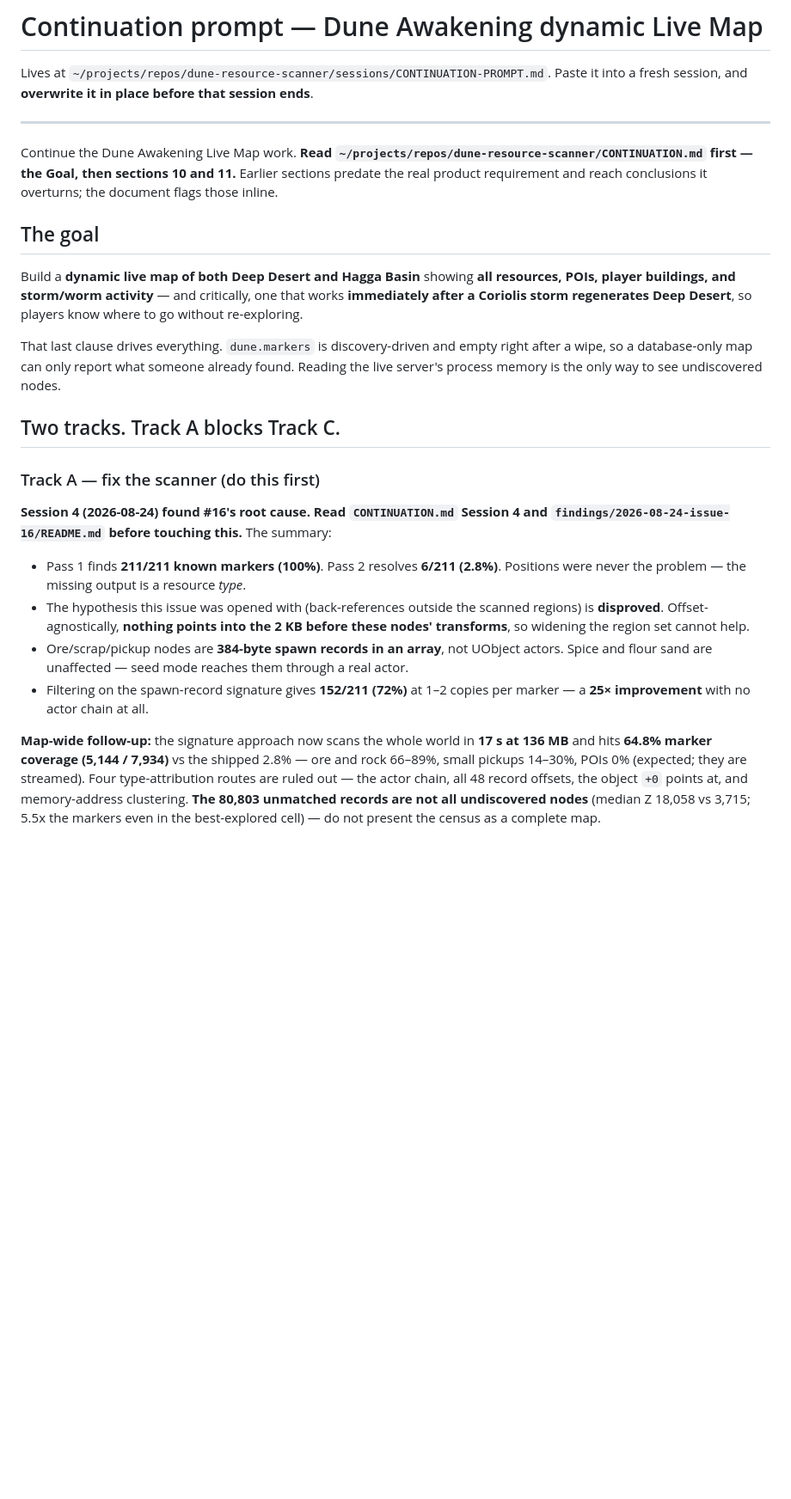
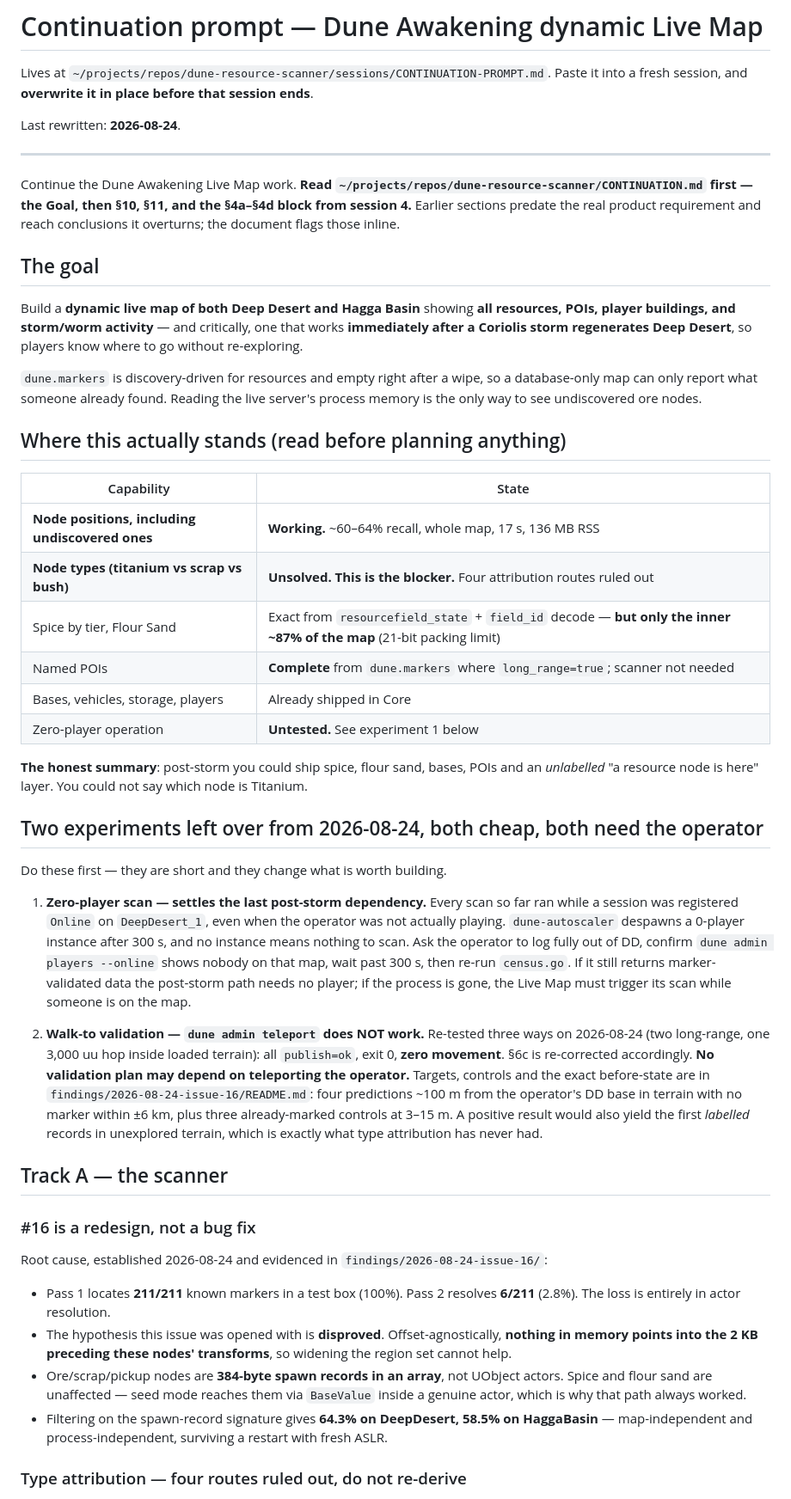
Before and after one commit to Project-Arrakis/dune-resource-scanner, a Markdown page: sessions/CONTINUATION-PROMPT.md, the part around one of its changes. Shown at 86% size. GitHub-like rendering; blank space fills up the shorter version.

```diff
--- a/sessions/CONTINUATION-PROMPT.md
+++ b/sessions/CONTINUATION-PROMPT.md
@@ -3,45 +3,80 @@
 Lives at `~/projects/repos/dune-resource-scanner/sessions/CONTINUATION-PROMPT.md`.
 Paste it into a fresh session, and **overwrite it in place before that session ends**.
 
+Last rewritten: **2026-08-24**.
+
 ---
 
 Continue the Dune Awakening Live Map work. **Read
-`~/projects/repos/dune-resource-scanner/CONTINUATION.md` first — the Goal, then sections 10 and
-11.** Earlier sections predate the real product requirement and reach conclusions it overturns;
-the document flags those inline.
+`~/projects/repos/dune-resource-scanner/CONTINUATION.md` first — the Goal, then §10,
+§11, and the §4a–§4d block from session 4.** Earlier sections predate the real product
+requirement and reach conclusions it overturns; the document flags those inline.
 
 ## The goal
 
-Build a **dynamic live map of both Deep Desert and Hagga Basin** showing **all resources, POIs,
-player buildings, and storm/worm activity** — and critically, one that works **immediately after a
-Coriolis storm regenerates Deep Desert**, so players know where to go without re-exploring.
+Build a **dynamic live map of both Deep Desert and Hagga Basin** showing **all resources,
+POIs, player buildings, and storm/worm activity** — and critically, one that works
+**immediately after a Coriolis storm regenerates Deep Desert**, so players know where to
+go without re-exploring.
 
-That last clause drives everything. `dune.markers` is discovery-driven and empty right after a
-wipe, so a database-only map can only report what someone already found. Reading the live server's
-process memory is the only way to see undiscovered nodes.
+`dune.markers` is discovery-driven for resources and empty right after a wipe, so a
+database-only map can only report what someone already found. Reading the live server's
+process memory is the only way to see undiscovered ore nodes.
 
-## Two tracks. Track A blocks Track C.
+## Where this actually stands (read before planning anything)
 
-### Track A — fix the scanner (do this first)
+| Capability | State |
+|---|---|
+| **Node positions, including undiscovered ones** | **Working.** ~60–64% recall, whole map, 17 s, 136 MB RSS |
+| **Node types (titanium vs scrap vs bush)** | **Unsolved. This is the blocker.** Four attribution routes ruled out |
+| Spice by tier, Flour Sand | Exact from `resourcefield_state` + `field_id` decode — **but only the inner ~87% of the map** (21-bit packing limit) |
+| Named POIs | **Complete** from `dune.markers` where `long_range=true`; scanner not needed |
+| Bases, vehicles, storage, players | Already shipped in Core |
+| Zero-player operation | **Untested.** See experiment 1 below |
 
-**Session 4 (2026-08-24) found #16's root cause. Read `CONTINUATION.md` Session 4 and
-`findings/2026-08-24-issue-16/README.md` before touching this.** The summary:
+**The honest summary**: post-storm you could ship spice, flour sand, bases, POIs and an
+*unlabelled* "a resource node is here" layer. You could not say which node is Titanium.
 
-- Pass 1 finds **211/211 known markers (100%)**. Pass 2 resolves **6/211 (2.8%)**.
-  Positions were never the problem — the missing output is a resource *type*.
-- The hypothesis this issue was opened with (back-references outside the scanned
-  regions) is **disproved**. Offset-agnostically, **nothing points into the 2 KB before
-  these nodes' transforms**, so widening the region set cannot help.
+## Two experiments left over from 2026-08-24, both cheap, both need the operator
+
+Do these first — they are short and they change what is worth building.
+
+1. **Zero-player scan — settles the last post-storm dependency.**
+   Every scan so far ran while a session was registered `Online` on `DeepDesert_1`, even
+   when the operator was not actually playing. `dune-autoscaler` despawns a 0-player
+   instance after 300 s, and no instance means nothing to scan. Ask the operator to log
+   fully out of DD, confirm `dune admin players --online` shows nobody on that map, wait
+   past 300 s, then re-run `census.go`. If it still returns marker-validated data the
+   post-storm path needs no player; if the process is gone, the Live Map must trigger its
+   scan while someone is on the map.
+
+2. **Walk-to validation — `dune admin teleport` does NOT work.**
+   Re-tested three ways on 2026-08-24 (two long-range, one 3,000 uu hop inside loaded
+   terrain): all `publish=ok`, exit 0, **zero movement**. §6c is re-corrected accordingly.
+   **No validation plan may depend on teleporting the operator.** Targets, controls and
+   the exact before-state are in `findings/2026-08-24-issue-16/README.md`: four
+   predictions ~100 m from the operator's DD base in terrain with no marker within ±6 km,
+   plus three already-marked controls at 3–15 m. A positive result would also yield the
+   first *labelled* records in unexplored terrain, which is exactly what type attribution
+   has never had.
+
+## Track A — the scanner
+
+### #16 is a redesign, not a bug fix
+
+Root cause, established 2026-08-24 and evidenced in `findings/2026-08-24-issue-16/`:
+
+- Pass 1 locates **211/211** known markers in a test box (100%). Pass 2 resolves **6/211**
+  (2.8%). The loss is entirely in actor resolution.
+- The hypothesis this issue was opened with is **disproved**. Offset-agnostically,
+  **nothing in memory points into the 2 KB preceding these nodes' transforms**, so
+  widening the region set cannot help.
 - Ore/scrap/pickup nodes are **384-byte spawn records in an array**, not UObject actors.
-  Spice and flour sand are unaffected — seed mode reaches them through a real actor.
-- Filtering on the spawn-record signature gives **152/211 (72%)** at 1–2 copies per
-  marker — a **25× improvement** with no actor chain at all.
+  Spice and flour sand are unaffected — seed mode reaches them via `BaseValue` inside a
+  genuine actor, which is why that path always worked.
+- Filtering on the spawn-record signature gives **64.3% on DeepDesert, 58.5% on
+  HaggaBasin** — map-independent and process-independent, surviving a restart with fresh
+  ASLR.
 
-**Map-wide follow-up:** the signature approach now scans the whole world in **17 s at
-136 MB** and hits **64.8% marker coverage (5,144 / 7,934)** vs the shipped 2.8% — ore and
-rock 66–89%, small pickups 14–30%, POIs 0% (expected; they are streamed). Four
-type-attribution routes are ruled out — the actor chain, all 48 record offsets, the object
-`+0` points at, and memory-address clustering. **The 80,803 unmatched records are not all
-undiscovered nodes** (median Z 18,058 vs 3,715; 5.5x the markers even in the best-explored
-cell) — do not present the census as a complete map.
+### Type attribution — four routes ruled out, do not re-derive
 
```
Also changed, not shown: other parts of sessions/CONTINUATION-PROMPT.md (+82 -115 lines), sessions/2026-08-24-findings.md (+104 -111 lines).
